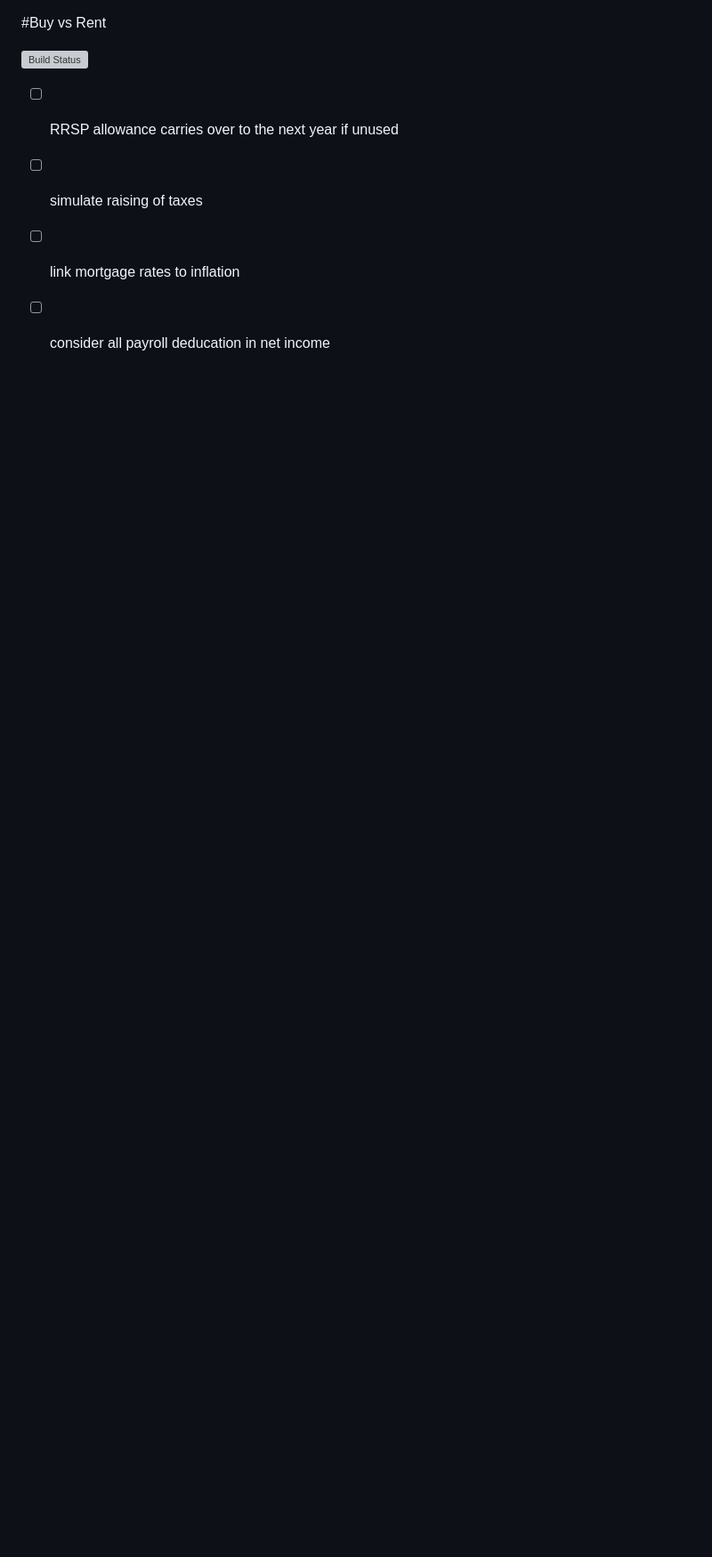
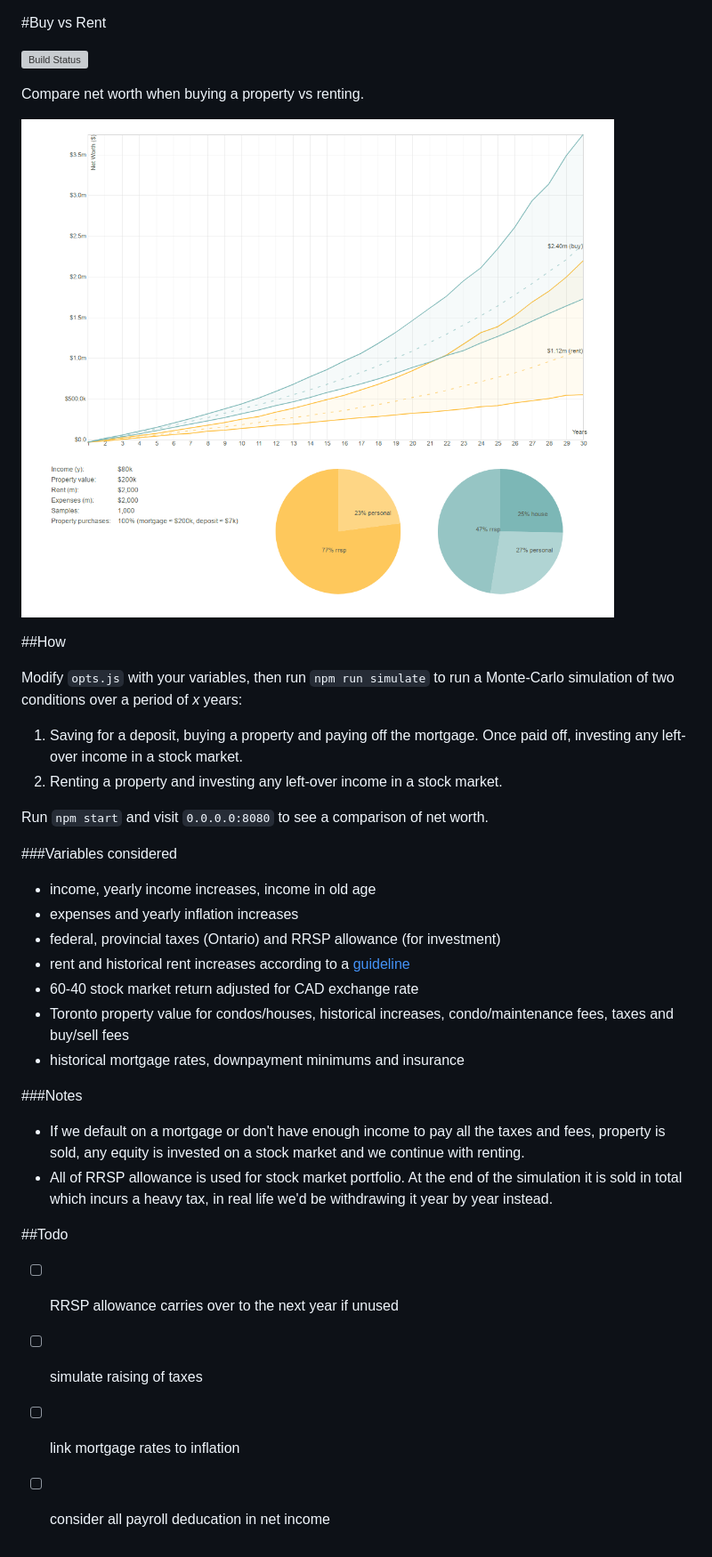
Before and after one commit to radekstepan/buy-vs-rent, a Markdown page: README.md, the part around the change. Shown: that part at 89% size. Rendered like a GitHub page; pictures changed too: example.png (added); blank space fills up the shorter version; grey boxes are pictures that could not be loaded.

```diff
--- a/README.md
+++ b/README.md
@@ -1,6 +1,36 @@
 #Buy vs Rent
 
 [![Build Status](https://img.shields.io/travis/radekstepan/buy-vs-rent/master.svg?style=flat)](https://travis-ci.org/radekstepan/buy-vs-rent)
+
+Compare net worth when buying a property vs renting.
+
+![image](https://raw.githubusercontent.com/radekstepan/buy-vs-rent/master/example.png)
+
+##How
+
+Modify `opts.js` with your variables, then run `npm run simulate` to run a Monte-Carlo simulation of two conditions over a period of *x* years:
+
+1. Saving for a deposit, buying a property and paying off the mortgage. Once paid off, investing any left-over income in a stock market.
+2. Renting a property and investing any left-over income in a stock market.
+
+Run `npm start` and visit `0.0.0.0:8080` to see a comparison of net worth.
+
+###Variables considered
+
+- income, yearly income increases, income in old age
+- expenses and yearly inflation increases
+- federal, provincial taxes (Ontario) and RRSP allowance (for investment)
+- rent and historical rent increases according to a [guideline](https://www.ontario.ca/page/rent-increase-guideline)
+- 60-40 stock market return adjusted for CAD exchange rate
+- Toronto property value for condos/houses, historical increases, condo/maintenance fees, taxes and buy/sell fees
+- historical mortgage rates, downpayment minimums and insurance
+
+###Notes
+
+- If we default on a mortgage or don't have enough income to pay all the taxes and fees, property is sold, any equity is invested on a stock market and we continue with renting.
+- All of RRSP allowance is used for stock market portfolio. At the end of the simulation it is sold in total which incurs a heavy tax, in real life we'd be withdrawing it year by year instead.
+
+##Todo
 
 - [ ] RRSP allowance carries over to the next year if unused
 - [ ] simulate raising of taxes
```
